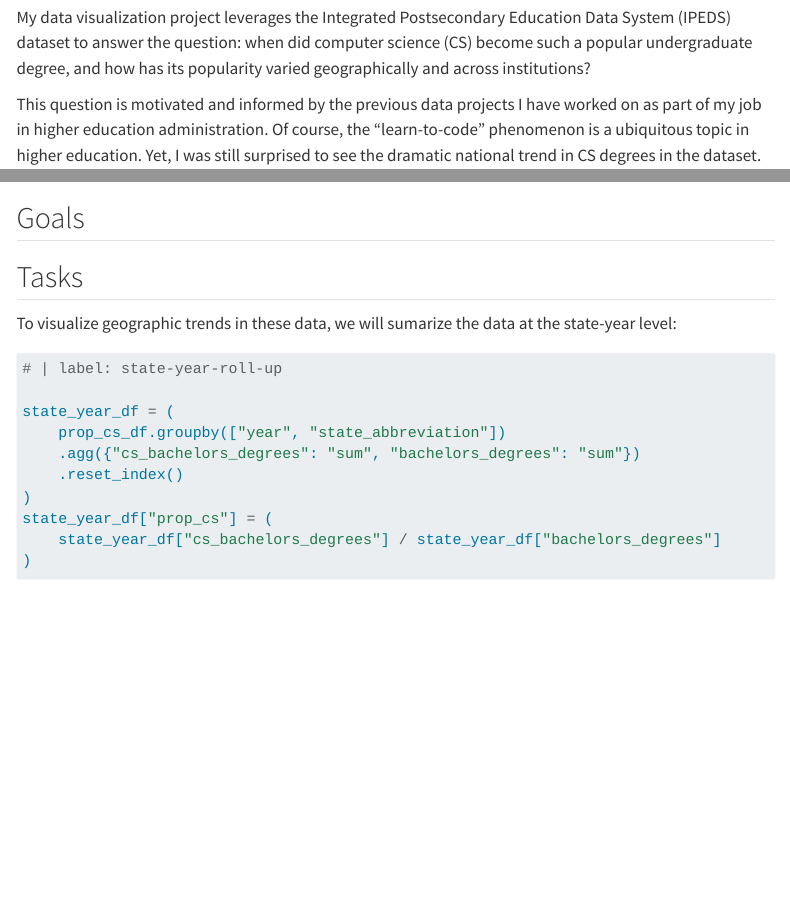
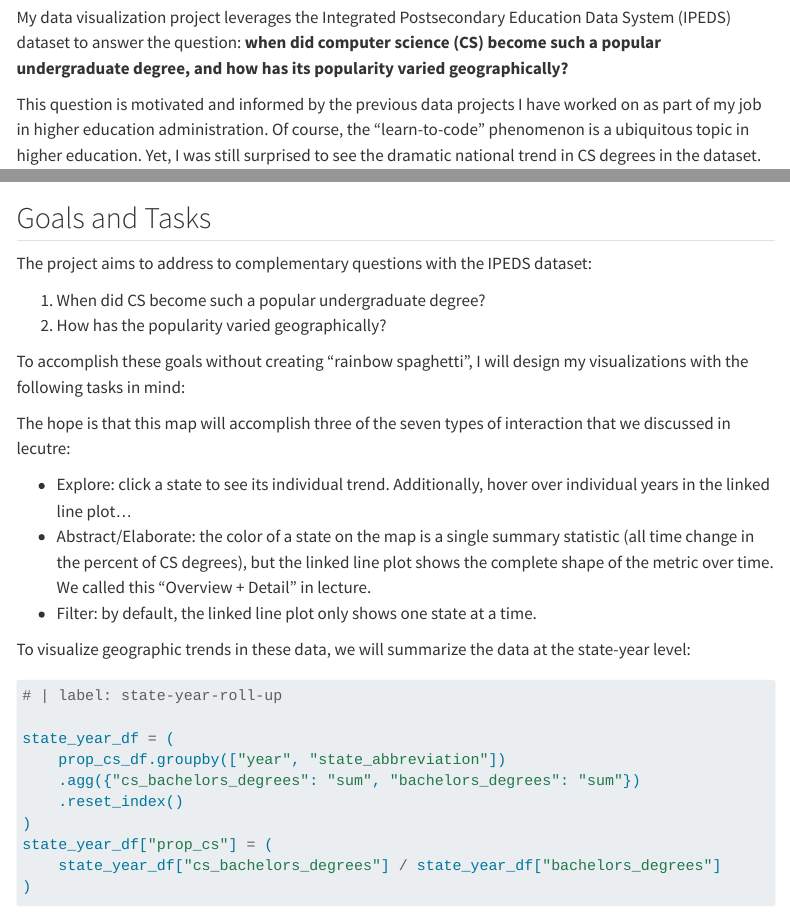
Before and after one commit to treyhendrix/dtsa5304, a Quarto document (rise_of_cs.qmd): the page in a window 1100 px wide, from 190 px down, and a second part further down, joined at a grey line. Rendered offline with R 4.5, knitr and Pandoc in place of Quarto, with nearby package versions; some code elsewhere in the file could not run offline; menus at the side of the page are left out; long lines of code are wrapped.

Commit message:
Progress on tasks/goals narrative

````diff
--- a/rise_of_cs.qmd
+++ b/rise_of_cs.qmd
@@ -10,7 +10,7 @@ format:
 
 ## Introduction
 
-My data visualization project leverages the Integrated Postsecondary Education Data System (IPEDS) dataset to answer the question: when did computer science (CS) become such a popular undergraduate degree, and how has its popularity varied geographically and across institutions?
+My data visualization project leverages the Integrated Postsecondary Education Data System (IPEDS) dataset to answer the question: **when did computer science (CS) become such a popular undergraduate degree, and how has its popularity varied geographically?**
 
 This question is motivated and informed by the previous data projects I have worked on as part of my job in higher education administration. Of course, the "learn-to-code" phenomenon is a ubiquitous topic in higher education. Yet, I was still surprised to see the dramatic national trend in CS degrees in the dataset.
 
@@ -94,11 +94,22 @@ num_col_stats_df = prop_cs_df.drop(columns="unitid").describe()
 show(num_col_stats_df)
 ```
 
-## Goals
+## Goals and Tasks
 
-## Tasks
+The project aims to address to complementary questions with the IPEDS dataset:
 
-To visualize geographic trends in these data, we will sumarize the data at the state-year level:
+1. When did CS become such a popular undergraduate degree?
+2. How has the popularity varied geographically?
+
+To accomplish these goals without creating "rainbow spaghetti", I will design my visualizations with the following tasks in mind:
+
+The hope is that this map will accomplish three of the seven types of interaction that we discussed in lecutre:
+
+* Explore: click a state to see its individual trend. Additionally, hover over individual years in the linked line plot...
+* Abstract/Elaborate: the color of a state on the map is a single summary statistic (all time change in the percent of CS degrees), but the linked line plot shows the complete shape of the metric over time. We called this "Overview + Detail" in lecture.
+* Filter: by default, the linked line plot only shows one state at a time.
+
+To visualize geographic trends in these data, we will summarize the data at the state-year level:
 
 ```{python}
 # | label: state-year-roll-up
````
Also changed, not shown: rise_of_cs.qmd (2 more changed lines).
